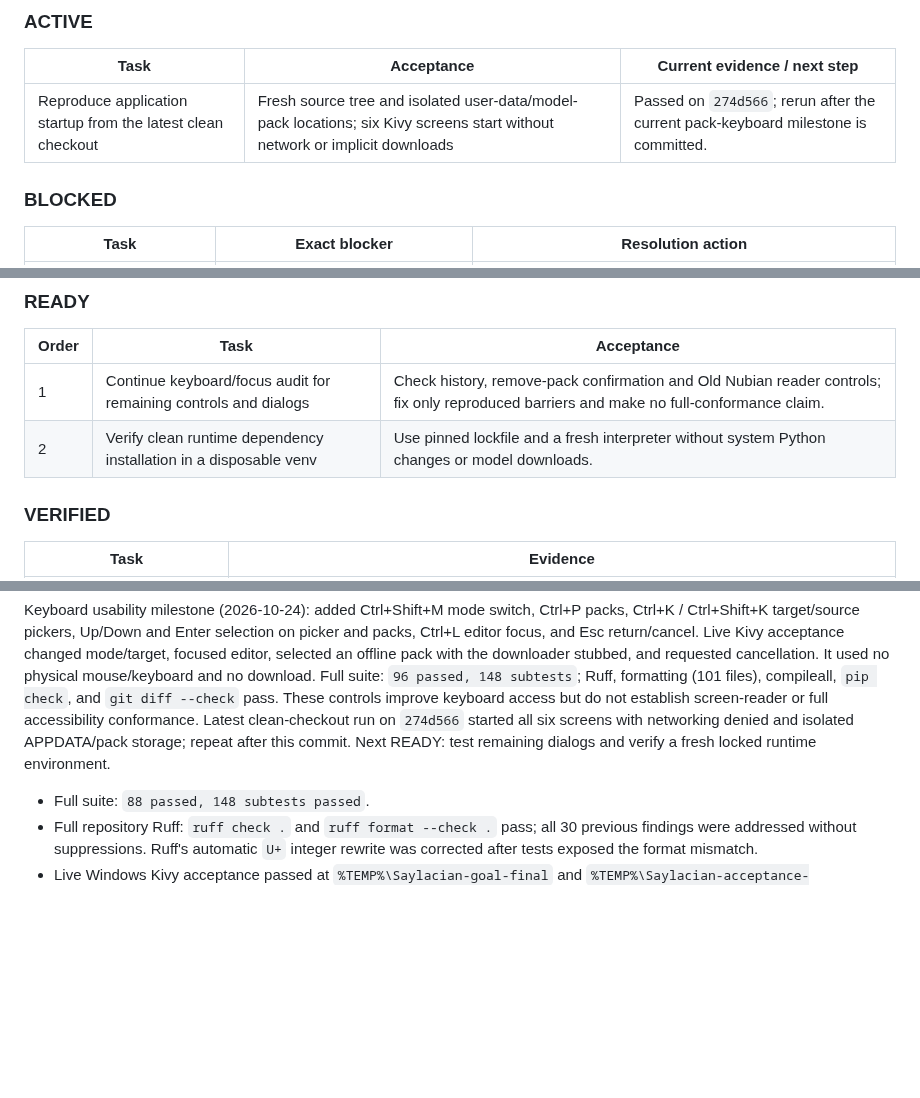
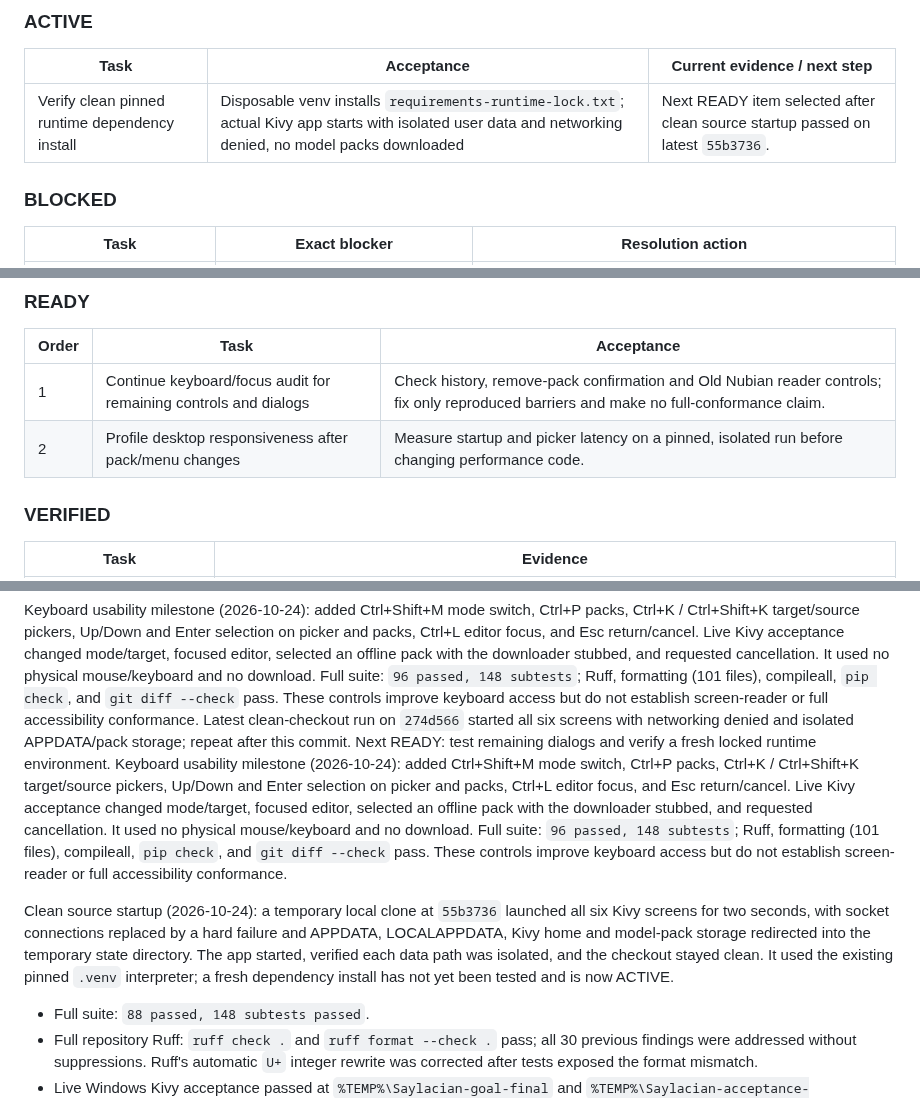
Before and after one commit to zealousvec/Saylacian, a Markdown page: docs/IMPLEMENTATION_PROGRESS.md, 3 parts joined by grey strips. GitHub-like rendering; blank space fills up the shorter version.

Commit message:
docs: record isolated startup milestone

```diff
--- a/docs/IMPLEMENTATION_PROGRESS.md
+++ b/docs/IMPLEMENTATION_PROGRESS.md
@@ -12,7 +12,7 @@ Move each task among these queues at every milestone. A blocker must name the ex
 
 | Task | Acceptance | Current evidence / next step |
 |---|---|---|
-| Reproduce application startup from the latest clean checkout | Fresh source tree and isolated user-data/model-pack locations; six Kivy screens start without network or implicit downloads | Passed on `274d566`; rerun after the current pack-keyboard milestone is committed. |
+| Verify clean pinned runtime dependency install | Disposable venv installs `requirements-runtime-lock.txt`; actual Kivy app starts with isolated user data and networking denied, no model packs downloaded | Next READY item selected after clean source startup passed on latest `55b3736`. |
 
 ### BLOCKED
 
@@ -26,7 +26,7 @@ Move each task among these queues at every milestone. A blocker must name the ex
 | Order | Task | Acceptance |
 |---|---|---|
 | 1 | Continue keyboard/focus audit for remaining controls and dialogs | Check history, remove-pack confirmation and Old Nubian reader controls; fix only reproduced barriers and make no full-conformance claim. |
-| 2 | Verify clean runtime dependency installation in a disposable venv | Use pinned lockfile and a fresh interpreter without system Python changes or model downloads. |
+| 2 | Profile desktop responsiveness after pack/menu changes | Measure startup and picker latency on a pinned, isolated run before changing performance code. |
 
 ### VERIFIED
 
@@ -66,6 +67,9 @@ Permanent mission initialization and Somali benchmark (2026-10-24): created a 12
 Autonomous milestone workflow and pack-download cancellation (2026-10-24): added separate ACTIVE/BLOCKED/READY queues. The offline-pack screen now exposes Cancel while a pack downloads, disables repeat requests after cancellation, and reports that no partial pack was installed. A live Kivy self-test confirmed the widget state and event; an installer regression cancels after a received chunk and verifies no active version or temporary staging remains. Also fixed and tested atomic saved-history clearing; that independent change is the next in-progress checkpoint. Full suite: `96 passed, 148 subtests`; Ruff, compileall, `pip check`, `git diff --check` passed. KivyMD 1.2.0 upstream deprecation warnings remain. No UI redesign, mouse/keyboard automation, system clipboard interaction, or network download was performed.
 
 Keyboard usability milestone (2026-10-24): added Ctrl+Shift+M mode switch, Ctrl+P packs, Ctrl+K / Ctrl+Shift+K target/source pickers, Up/Down and Enter selection on picker and packs, Ctrl+L editor focus, and Esc return/cancel. Live Kivy acceptance changed mode/target, focused editor, selected an offline pack with the downloader stubbed, and requested cancellation. It used no physical mouse/keyboard and no download. Full suite: `96 passed, 148 subtests`; Ruff, formatting (101 files), compileall, `pip check`, and `git diff --check` pass. These controls improve keyboard access but do not establish screen-reader or full accessibility conformance. Latest clean-checkout run on `274d566` started all six screens with networking denied and isolated APPDATA/pack storage; repeat after this commit. Next READY: test remaining dialogs and verify a fresh locked runtime environment.
+Keyboard usability milestone (2026-10-24): added Ctrl+Shift+M mode switch, Ctrl+P packs, Ctrl+K / Ctrl+Shift+K target/source pickers, Up/Down and Enter selection on picker and packs, Ctrl+L editor focus, and Esc return/cancel. Live Kivy acceptance changed mode/target, focused editor, selected an offline pack with the downloader stubbed, and requested cancellation. It used no physical mouse/keyboard and no download. Full suite: `96 passed, 148 subtests`; Ruff, formatting (101 files), compileall, `pip check`, and `git diff --check` pass. These controls improve keyboard access but do not establish screen-reader or full accessibility conformance.
+
+Clean source startup (2026-10-24): a temporary local clone at `55b3736` launched all six Kivy screens for two seconds, with socket connections replaced by a hard failure and APPDATA, LOCALAPPDATA, Kivy home and model-pack storage redirected into the temporary state directory. The app started, verified each data path was isolated, and the checkout stayed clean. It used the existing pinned `.venv` interpreter; a fresh dependency install has not yet been tested and is now ACTIVE.
 
 - Full suite: `88 passed, 148 subtests passed`.
 - Full repository Ruff: `ruff check .` and `ruff format --check .` pass; all 30 previous findings were addressed without suppressions. Ruff's automatic `U+` integer rewrite was corrected after tests exposed the format mismatch.
```
Also changed, not shown: other parts of docs/IMPLEMENTATION_PROGRESS.md (+1 -0 lines), docs/SESSION_HANDOFF.md (+2 -0 lines).
